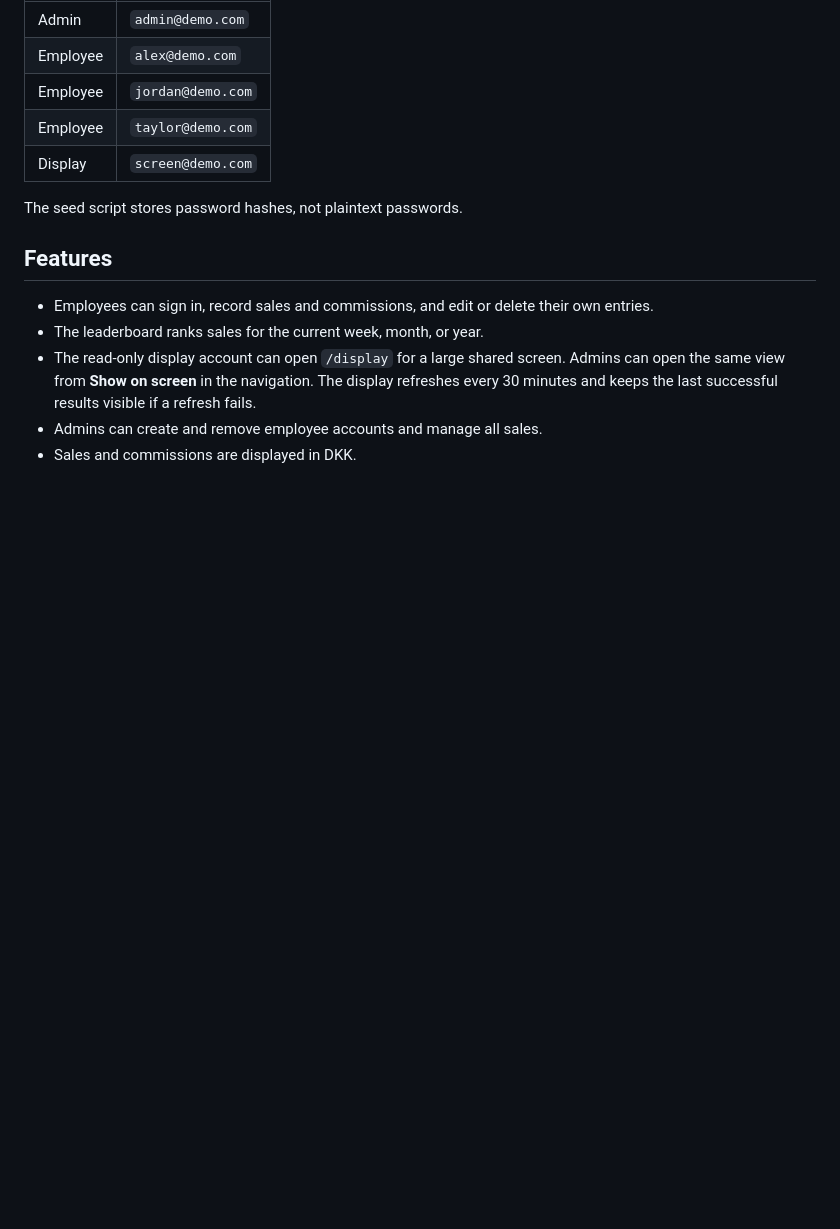
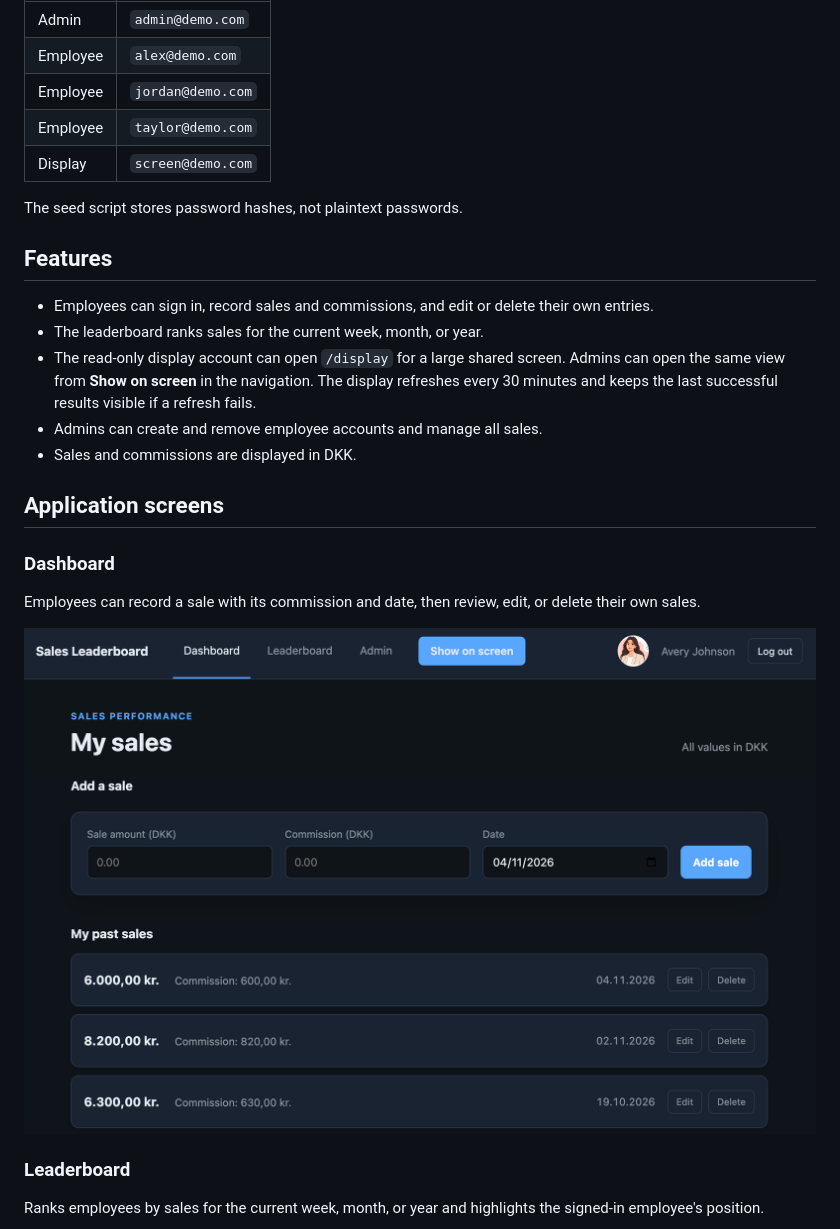
Before and after one commit to nastiasolo/leader-board, a Markdown page: README.md, the part around one of its changes. Drawn GitHub-style; pictures changed too: docs/screenshots/dashboard.png (added); blank space fills up the shorter version.

Commit message:
docs: add application screenshots to readme

```diff
--- a/README.md
+++ b/README.md
@@ -79,3 +79,17 @@ The seed script stores password hashes, not plaintext passwords.
 - Admins can create and remove employee accounts and manage all sales.
 - Sales and commissions are displayed in DKK.
 
+## Application screens
+
+### Dashboard
+
+Employees can record a sale with its commission and date, then review, edit, or
+delete their own sales.
+
+![Dashboard with the sale form and sales history](docs/screenshots/dashboard.png)
+
+### Leaderboard
+
+Ranks employees by sales for the current week, month, or year and highlights
+the signed-in employee's position.
+
```
Also changed, not shown: other parts of README.md (+16 -0 lines), docs/screenshots/admin.png (added), docs/screenshots/display.png (added), docs/screenshots/leaderboard.png (added).
